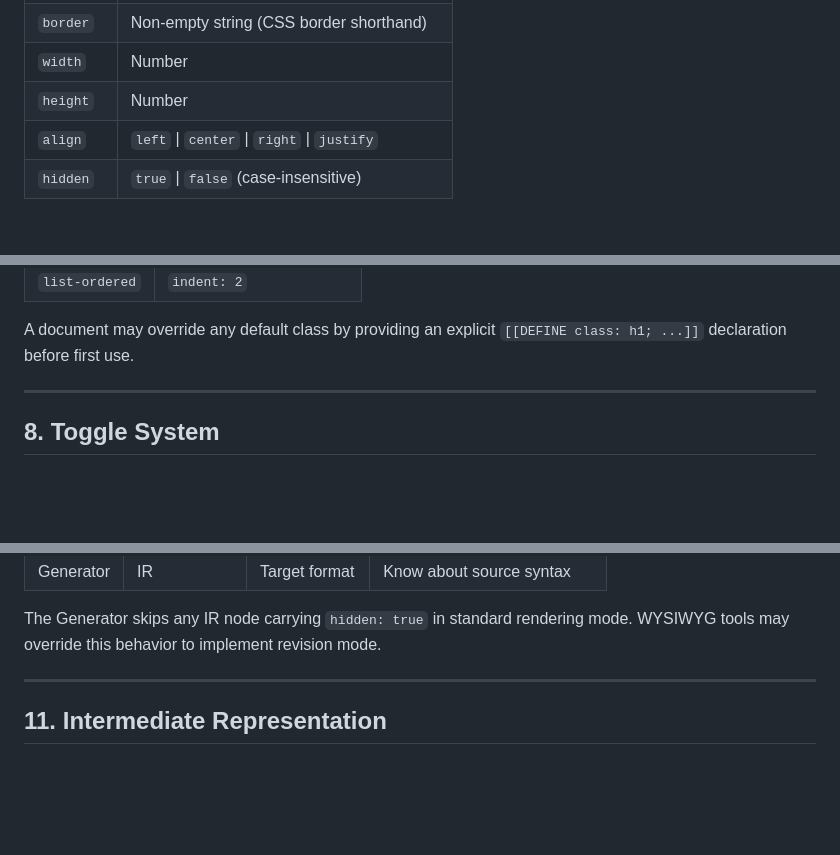
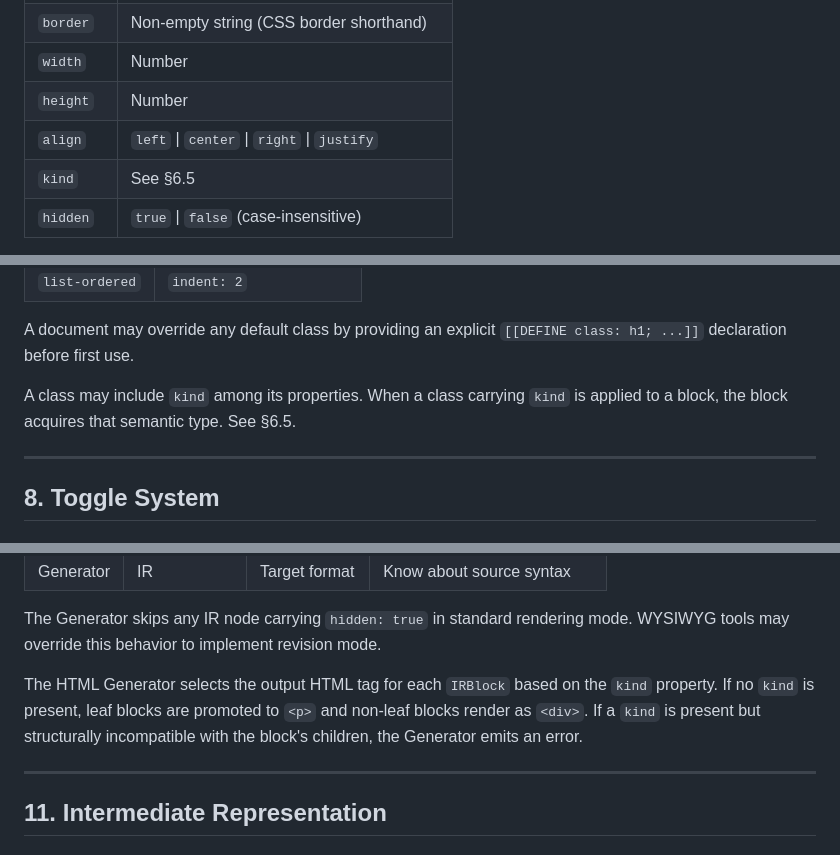
Before and after one commit to Luiz-Filipe26/atxt-editor, a Markdown page: SPEC.md, 3 parts joined by grey strips. Rendered like a GitHub page; blank space fills up the shorter version.

```diff
--- a/SPEC.md
+++ b/SPEC.md
@@ -301,6 +301,7 @@ Boolean properties are validated case-insensitively. `True`, `TRUE`, and `true`
 | `width` | Number |
 | `height` | Number |
 | `align` | `left` \| `center` \| `right` \| `justify` |
+| `kind` | See §6.5 |
 | `hidden` | `true` \| `false` (case-insensitive) |
 
 A node with `hidden: true` arrives in the IR and is skipped by the Generator in standard rendering mode. Because the node is present in the IR, WYSIWYG tools may implement a revision mode that renders hidden nodes with a distinct visual treatment, allowing the author to reactivate them by removing the property.
@@ -376,6 +448,8 @@ The compiler provides a set of default class definitions used when the correspon
 | `list-ordered` | `indent: 2` |
 
 A document may override any default class by providing an explicit `[[DEFINE class: h1; ...]]` declaration before first use.
+
+A class may include `kind` among its properties. When a class carrying `kind` is applied to a block, the block acquires that semantic type. See §6.5.
 
 ---
 
@@ -504,6 +578,8 @@ Each stage has exclusive responsibility:
 | Generator | IR | Target format | Know about source syntax |
 
 The Generator skips any IR node carrying `hidden: true` in standard rendering mode. WYSIWYG tools may override this behavior to implement revision mode.
+
+The HTML Generator selects the output HTML tag for each `IRBlock` based on the `kind` property. If no `kind` is present, leaf blocks are promoted to `<p>` and non-leaf blocks render as `<div>`. If a `kind` is present but structurally incompatible with the block's children, the Generator emits an error.
 
 ---
 
```
Also changed, not shown: other parts of SPEC.md (+87 -7 lines).
